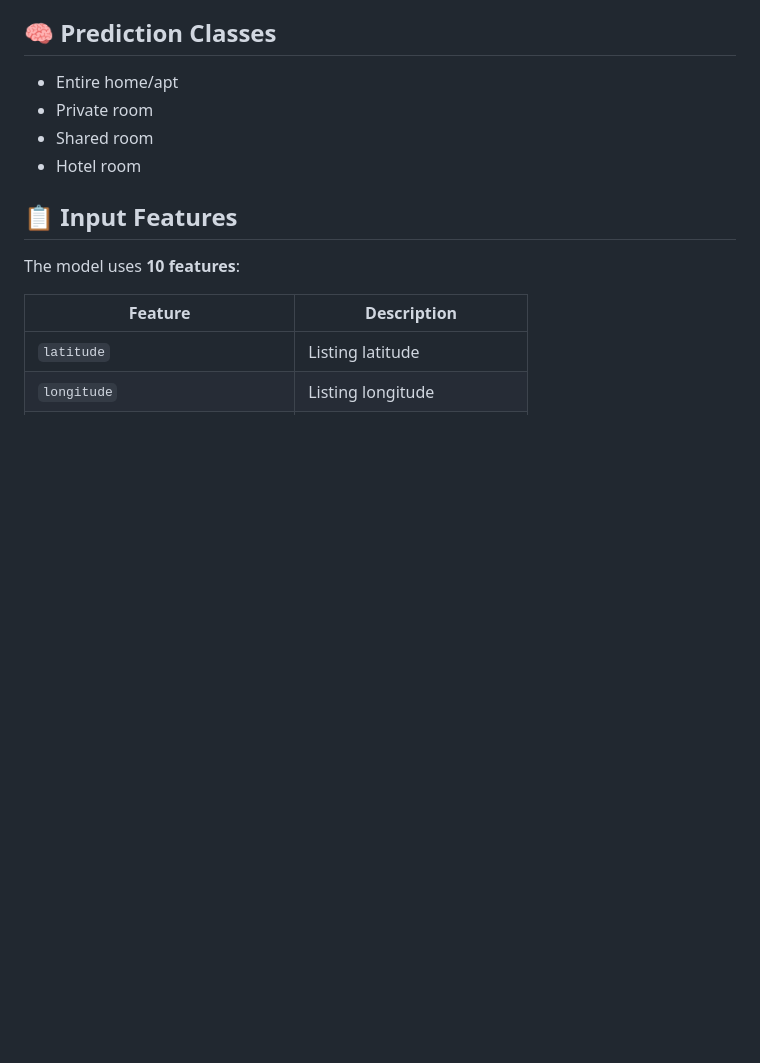
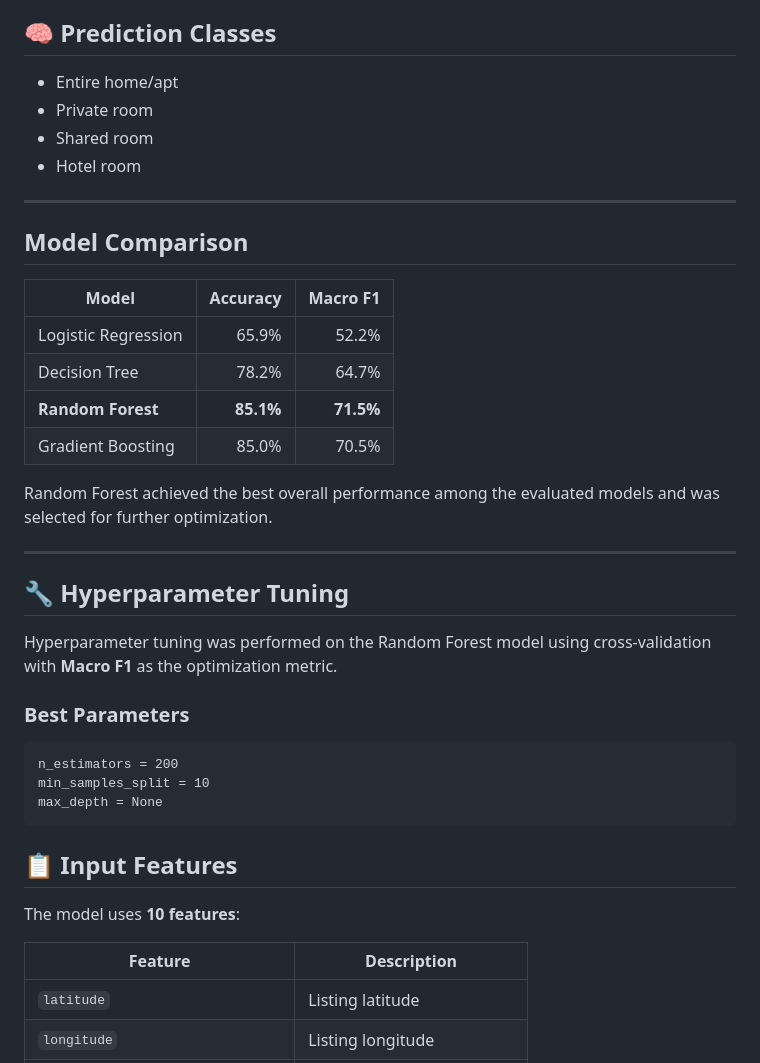
Before and after one commit to Ashish094562/Airbnb-Room-Type-Predictor, a Markdown page: README.md, the part around the change. Rendered like a GitHub page; blank space fills up the shorter version.

````diff
--- a/README.md
+++ b/README.md
@@ -31,7 +31,32 @@ https://airbnb-room-type-predictor-bvjh.onrender.com/
 - Shared room
 - Hotel room
 
+---
 
+## Model Comparison
+
+| Model | Accuracy | Macro F1 |
+|---|---:|---:|
+| Logistic Regression | 65.9% | 52.2% |
+| Decision Tree | 78.2% | 64.7% |
+| **Random Forest** | **85.1%** | **71.5%** |
+| Gradient Boosting | 85.0% | 70.5% |
+
+Random Forest achieved the best overall performance among the evaluated models and was selected for further optimization.
+
+---
+
+## 🔧 Hyperparameter Tuning
+
+Hyperparameter tuning was performed on the Random Forest model using cross-validation with **Macro F1** as the optimization metric.
+
+### Best Parameters
+
+```text
+n_estimators = 200
+min_samples_split = 10
+max_depth = None
+```
 
 ## 📋 Input Features
 
````
